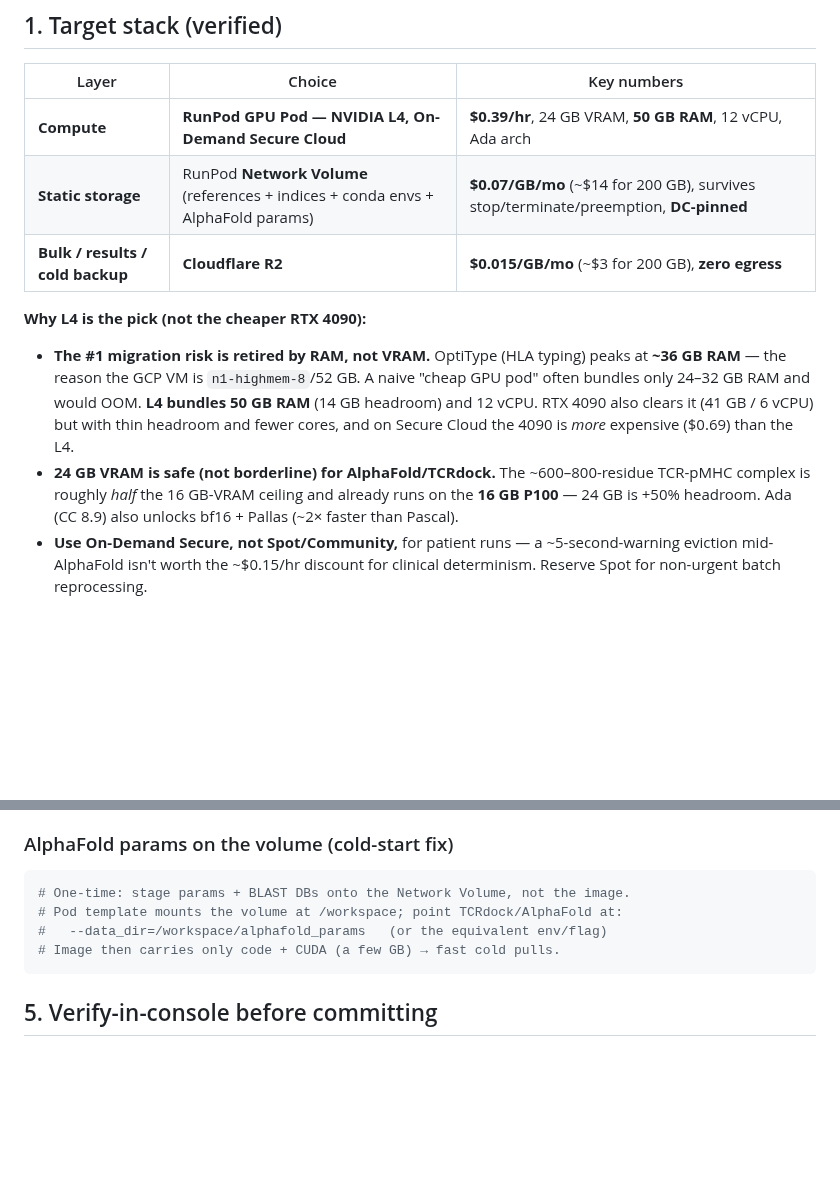
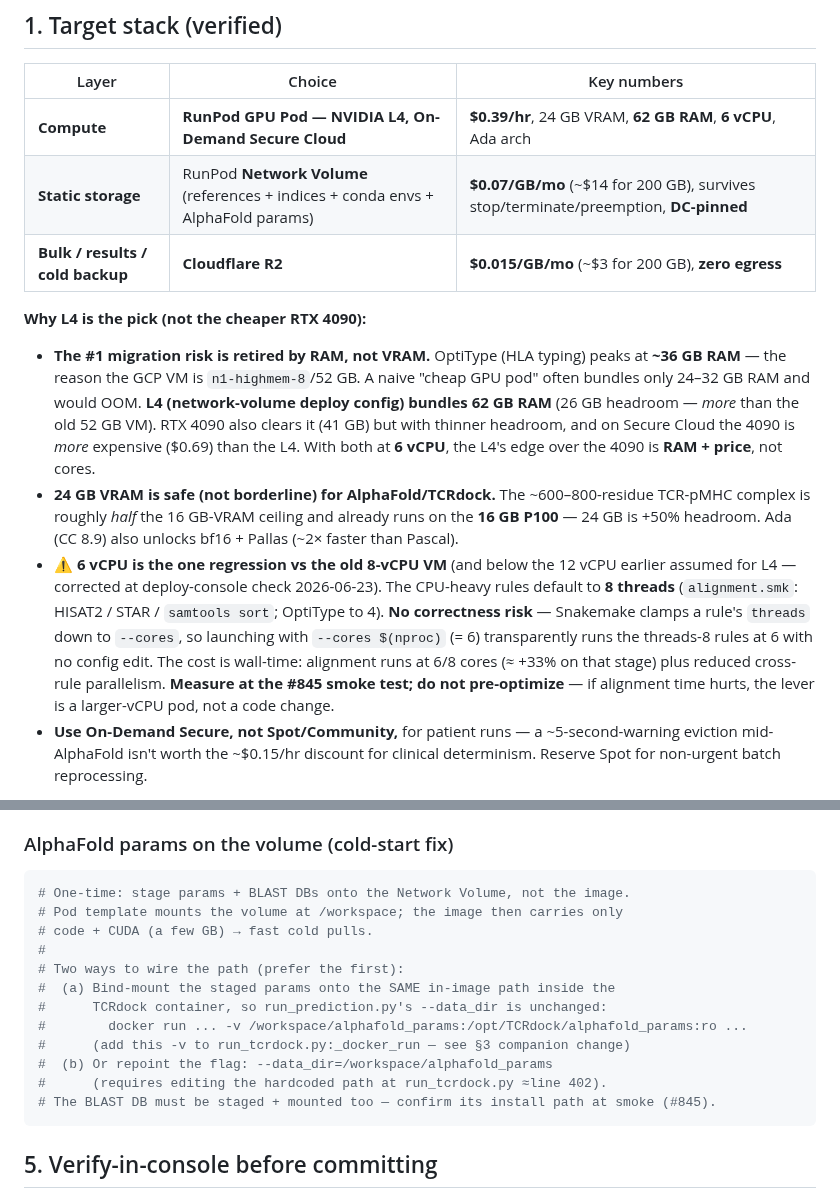
Before and after one commit to Jin-HoMLee/splice-neoepitope-pipeline, a Markdown page: docs/migration_runbook.md, 2 parts joined by grey strips. Rendered like a GitHub page; blank space fills up the shorter version.

Commit message:
docs(runbook): correct L4 spec (62GB/6vCPU) + Docker-slim code change
Sanity-checked the migration runbook §1 against the actual RunPod deploy
console (2026-06-23) and the pipeline source.

- L4 network-volume deploy config is 62 GB RAM / 6 vCPU, not the 50/12
  in the "verified" table. RAM is *better* (26 GB OptiType headroom vs the
  old 52 GB VM); vCPU is the one regression (below the old 8). Snakemake
  clamps threads-8 rules to --cores, so no correctness risk — only wall-time
  on alignment. Strike the now-false "12 vCPU" advantage in the L4-vs-4090
  rationale (both are 6 vCPU; L4 wins on RAM + price).
- Docker-slim step needs a companion code change: run_tcrdock.py:_docker_run
  mounts only output_dir, and --data_dir points at the in-image params path,
  so moving params to the volume breaks the run without a second bind-mount.
- BLAST DB install path is unknown from our repo (lives in the TCRdock clone)
  → make it an explicit #845 smoke-test verification item.

Co-Authored-By: Claude Opus 4.8 <noreply@anthropic.com>

````diff
--- a/docs/migration_runbook.md
+++ b/docs/migration_runbook.md
@@ -11,13 +11,14 @@ Companion bridge work on the existing GCP path (Spot toggle + `pd-balanced` disk
 
 | Layer | Choice | Key numbers |
 |-------|--------|-------------|
-| **Compute** | **RunPod GPU Pod — NVIDIA L4, On-Demand Secure Cloud** | **$0.39/hr**, 24 GB VRAM, **50 GB RAM**, 12 vCPU, Ada arch |
+| **Compute** | **RunPod GPU Pod — NVIDIA L4, On-Demand Secure Cloud** | **$0.39/hr**, 24 GB VRAM, **62 GB RAM**, **6 vCPU**, Ada arch |
 | **Static storage** | RunPod **Network Volume** (references + indices + conda envs + AlphaFold params) | **$0.07/GB/mo** (~$14 for 200 GB), survives stop/terminate/preemption, **DC-pinned** |
 | **Bulk / results / cold backup** | **Cloudflare R2** | **$0.015/GB/mo** (~$3 for 200 GB), **zero egress** |
 
 **Why L4 is the pick (not the cheaper RTX 4090):**
-- **The #1 migration risk is retired by RAM, not VRAM.** OptiType (HLA typing) peaks at **~36 GB RAM** — the reason the GCP VM is `n1-highmem-8`/52 GB. A naive "cheap GPU pod" often bundles only 24–32 GB RAM and would OOM. **L4 bundles 50 GB RAM** (14 GB headroom) and 12 vCPU. RTX 4090 also clears it (41 GB / 6 vCPU) but with thin headroom and fewer cores, and on Secure Cloud the 4090 is *more* expensive ($0.69) than the L4.
+- **The #1 migration risk is retired by RAM, not VRAM.** OptiType (HLA typing) peaks at **~36 GB RAM** — the reason the GCP VM is `n1-highmem-8`/52 GB. A naive "cheap GPU pod" often bundles only 24–32 GB RAM and would OOM. **L4 (network-volume deploy config) bundles 62 GB RAM** (26 GB headroom — *more* than the old 52 GB VM). RTX 4090 also clears it (41 GB) but with thinner headroom, and on Secure Cloud the 4090 is *more* expensive ($0.69) than the L4. With both at **6 vCPU**, the L4's edge over the 4090 is **RAM + price**, not cores.
 - **24 GB VRAM is safe (not borderline) for AlphaFold/TCRdock.** The ~600–800-residue TCR-pMHC complex is roughly *half* the 16 GB-VRAM ceiling and already runs on the **16 GB P100** — 24 GB is +50% headroom. Ada (CC 8.9) also unlocks bf16 + Pallas (~2× faster than Pascal).
+- **⚠️ 6 vCPU is the one regression vs the old 8-vCPU VM** (and below the 12 vCPU earlier assumed for L4 — corrected at deploy-console check 2026-06-23). The CPU-heavy rules default to **8 threads** (`alignment.smk`: HISAT2 / STAR / `samtools sort`; OptiType to 4). **No correctness risk** — Snakemake clamps a rule's `threads` down to `--cores`, so launching with `--cores $(nproc)` (= 6) transparently runs the threads-8 rules at 6 with no config edit. The cost is wall-time: alignment runs at 6/8 cores (≈ +33% on that stage) plus reduced cross-rule parallelism. **Measure at the #845 smoke test; do not pre-optimize** — if alignment time hurts, the lever is a larger-vCPU pod, not a code change.
 - **Use On-Demand Secure, not Spot/Community,** for patient runs — a ~5-second-warning eviction mid-AlphaFold isn't worth the ~$0.15/hr discount for clinical determinism. Reserve Spot for non-urgent batch reprocessing.
 
 **This migration deletes the P100/Pascal driver-pin saga.** On Ada, current CUDA/torch wheels just work — the CLAUDE.md `python.yaml` `+cu126` pin, the `IMAGE_NAME` DLVM image pin, and the closed-550 driver gymnastics ([#522](https://github.com/Jin-HoMLee/splice-neoepitope-pipeline/issues/522)) all become moot on the new stack.
@@ -94,9 +98,17 @@ rclone copy r2:splice-neoepitope-project/references ./references --s3-chunk-size
 ### AlphaFold params on the volume (cold-start fix)
 ```bash
 # One-time: stage params + BLAST DBs onto the Network Volume, not the image.
-# Pod template mounts the volume at /workspace; point TCRdock/AlphaFold at:
-#   --data_dir=/workspace/alphafold_params   (or the equivalent env/flag)
-# Image then carries only code + CUDA (a few GB) → fast cold pulls.
+# Pod template mounts the volume at /workspace; the image then carries only
+# code + CUDA (a few GB) → fast cold pulls.
+#
+# Two ways to wire the path (prefer the first):
+#  (a) Bind-mount the staged params onto the SAME in-image path inside the
+#      TCRdock container, so run_prediction.py's --data_dir is unchanged:
+#        docker run ... -v /workspace/alphafold_params:/opt/TCRdock/alphafold_params:ro ...
+#      (add this -v to run_tcrdock.py:_docker_run — see §3 companion change)
+#  (b) Or repoint the flag: --data_dir=/workspace/alphafold_params
+#      (requires editing the hardcoded path at run_tcrdock.py ≈line 402).
+# The BLAST DB must be staged + mounted too — confirm its install path at smoke (#845).
 ```
 
 ## 5. Verify-in-console before committing
````
Also changed, not shown: other parts of docs/migration_runbook.md (+4 -1 lines).
